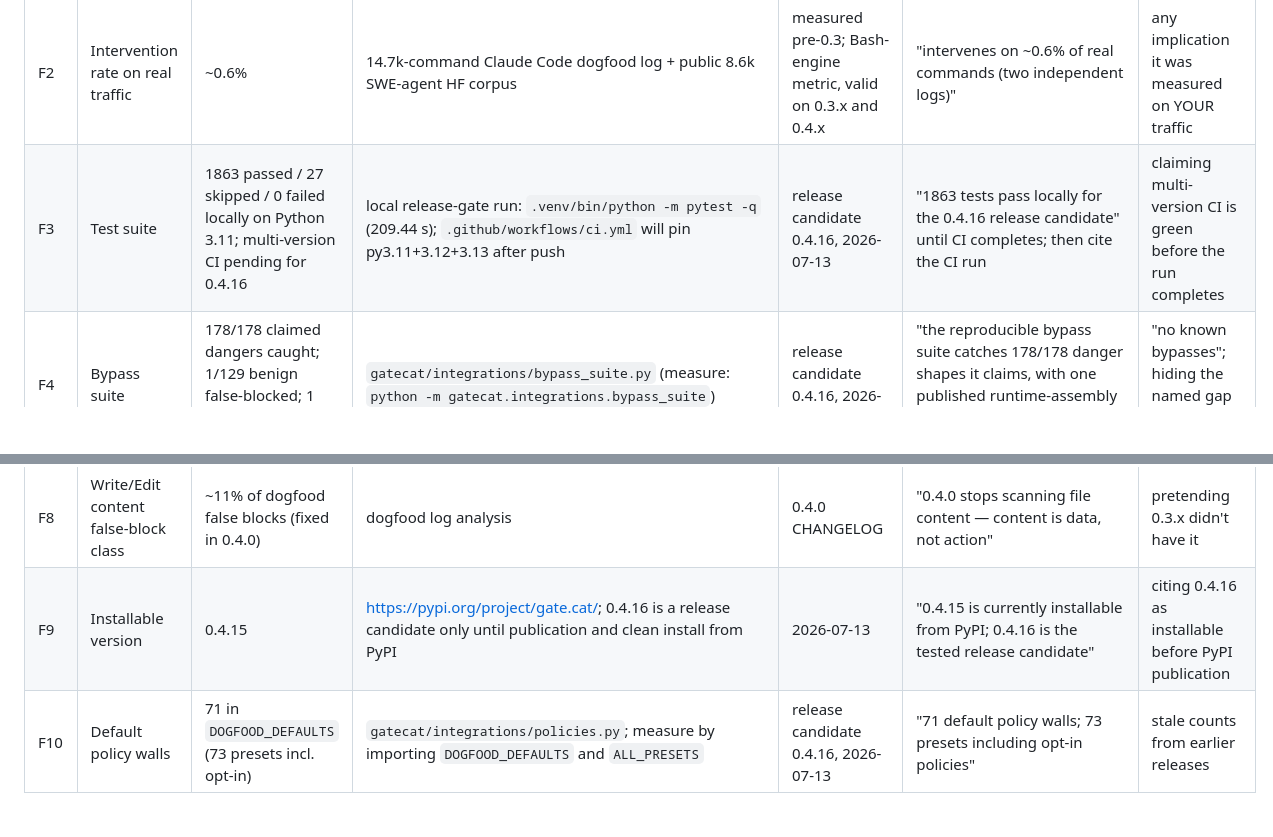
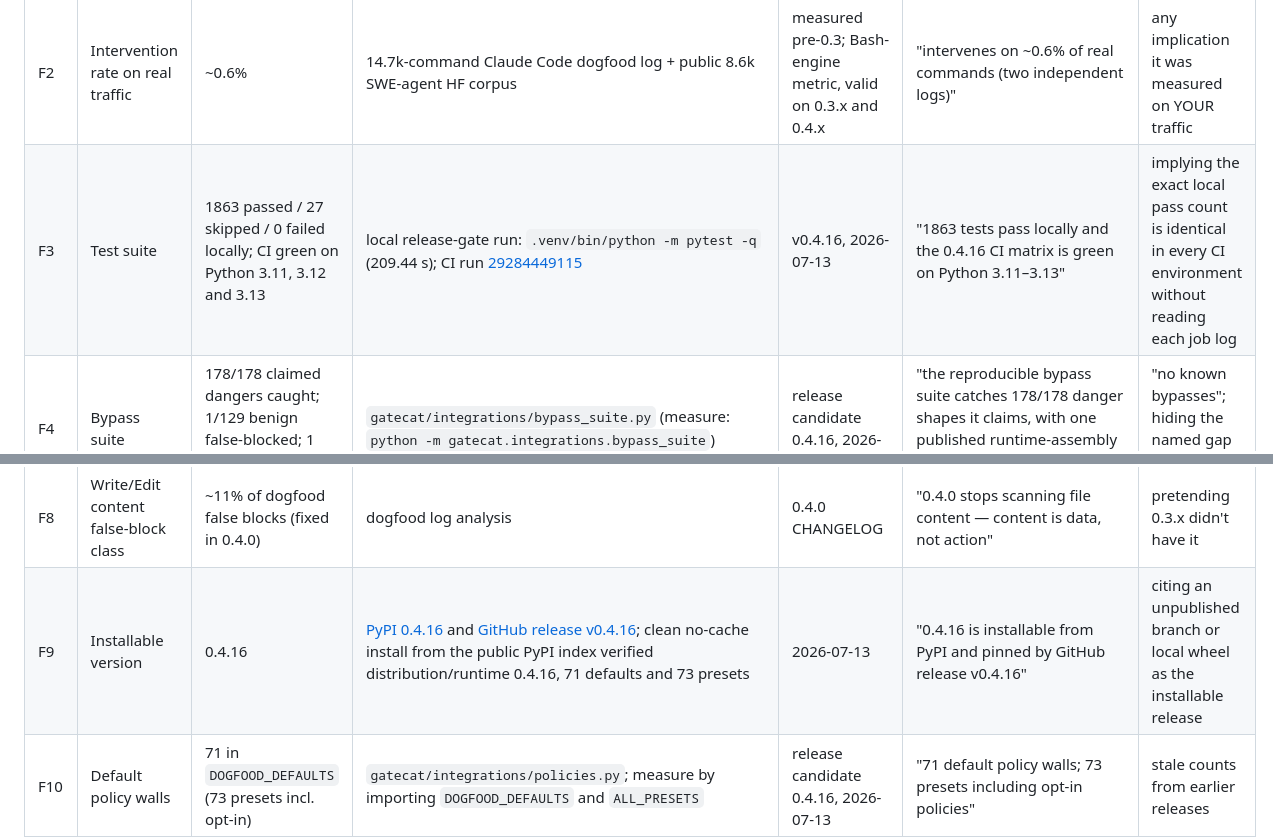
Before and after one commit to BGMLAI/gate.cat, a Markdown page: FACTS.md, 2 parts joined by grey strips. GitHub-like rendering; blank space fills up the shorter version.

Commit message:
docs(launch): pin release evidence and media kit

```diff
--- a/FACTS.md
+++ b/FACTS.md
@@ -9,13 +9,13 @@ Every number gate.cat uses publicly, with its source and allowed wording.
 | F1a | Recall on known danger classes (FULL 6-stage gate) | 43/43 neutralized (31 block, 12 warn), 0 allowed; 0/13 benign false-blocked | `scripts/recall_danger_axis.py` vs `ActionPipeline` (all 6 stages), catalog = `scripts/corpus_recall.py`. Deterministic, complete, reproducible with `pip install gate-cat` + no datasets. See [RECALL.md](RECALL.md). | release candidate 0.4.16, 2026-07-13 | "100% recall on all 43 known danger classes through the full gate, 0 false-blocks on benign twins — reproduce with scripts/recall_danger_axis.py" | claiming it covers UNKNOWN shapes (that's axis 2); "100% safe" |
 | F1b | Recall on real agent traffic at scale (FULL gate) | 1,085,159 unique real commands; 447 catalog dangers; 443 neutralized; 4 allowed → **0 real misses** after adjudication | `scripts/corpus_million.py` vs full `ActionPipeline`, 5 public datasets (Nemotron, SWE-Zero, SWE-Hero, Kwai SWE-smith-mini, nebius); independent 43-class catalog. The 4 allows = 2 unique disposable-artifact cleanups (`proven-disposable`; same shape blocks 5/5 on a real target) = catalog false alarm. Artifact: [`results/million_recall_2026-07-08.json`](results/million_recall_2026-07-08.json); method in [RECALL.md](RECALL.md). | master 2026-07-08 (verified this session) | "0 real recall misses across 1.085M unique real agent commands through the full gate (the 4 catalog-flagged allows are disposable-artifact cleanups the gate correctly permits — same shape blocks on a real target)" | "100% safe"; quoting the raw 4-passed as misses; conflating the 11.7% full-pipeline warn rate with the 0.6% check_action figure |
 | F2 | Intervention rate on real traffic | ~0.6% | 14.7k-command Claude Code dogfood log + public 8.6k SWE-agent HF corpus | measured pre-0.3; Bash-engine metric, valid on 0.3.x and 0.4.x | "intervenes on ~0.6% of real commands (two independent logs)" | any implication it was measured on YOUR traffic |
-| F3 | Test suite | 1863 passed / 27 skipped / 0 failed locally on Python 3.11; multi-version CI pending for 0.4.16 | local release-gate run: `.venv/bin/python -m pytest -q` (209.44 s); `.github/workflows/ci.yml` will pin py3.11+3.12+3.13 after push | release candidate 0.4.16, 2026-07-13 | "1863 tests pass locally for the 0.4.16 release candidate" until CI completes; then cite the CI run | claiming multi-version CI is green before the run completes |
+| F3 | Test suite | 1863 passed / 27 skipped / 0 failed locally; CI green on Python 3.11, 3.12 and 3.13 | local release-gate run: `.venv/bin/python -m pytest -q` (209.44 s); CI run [29284449115](https://github.com/BGMLAI/gate.cat/actions/runs/29284449115) | v0.4.16, 2026-07-13 | "1863 tests pass locally and the 0.4.16 CI matrix is green on Python 3.11–3.13" | implying the exact local pass count is identical in every CI environment without reading each job log |
 | F4 | Bypass suite | 178/178 claimed dangers caught; 1/129 benign false-blocked; 1 named gap printed | `gatecat/integrations/bypass_suite.py` (measure: `python -m gatecat.integrations.bypass_suite`) | release candidate 0.4.16, 2026-07-13 | "the reproducible bypass suite catches 178/178 danger shapes it claims, with one published runtime-assembly gap and one benign false-block in 129 cases" | "no known bypasses"; hiding the named gap or false-block |
 | F5 | Hard-channel false positives | 0/39 exec, 0/4 calc | internal eval | TODO: pin artifact | "measured false-positive rate of 0 on exec (0/39) and calc (0/4) channels" | "zero false positives" (unscoped) |
 | F6 | Uncertainty signal strength (small models) | AUC 0.77–0.90 | N=4800 measurement | TODO: pin artifact/paper section | "AUC 0.77–0.90 on 7–30B models (N=4800)" | universal-coverage claims |
 | F7 | Uncertainty signal strength (frontier) | AUC 0.68–0.71 | same run as F6 | TODO | state it plainly as the wedge's honest limit | hiding it |
 | F8 | Write/Edit content false-block class | ~11% of dogfood false blocks (fixed in 0.4.0) | dogfood log analysis | 0.4.0 CHANGELOG | "0.4.0 stops scanning file content — content is data, not action" | pretending 0.3.x didn't have it |
-| F9 | Installable version | 0.4.15 | https://pypi.org/project/gate.cat/; 0.4.16 is a release candidate only until publication and clean install from PyPI | 2026-07-13 | "0.4.15 is currently installable from PyPI; 0.4.16 is the tested release candidate" | citing 0.4.16 as installable before PyPI publication |
+| F9 | Installable version | 0.4.16 | [PyPI 0.4.16](https://pypi.org/project/gate.cat/0.4.16/) and [GitHub release v0.4.16](https://github.com/BGMLAI/gate.cat/releases/tag/v0.4.16); clean no-cache install from the public PyPI index verified distribution/runtime 0.4.16, 71 defaults and 73 presets | 2026-07-13 | "0.4.16 is installable from PyPI and pinned by GitHub release v0.4.16" | citing an unpublished branch or local wheel as the installable release |
 | F10 | Default policy walls | 71 in `DOGFOOD_DEFAULTS` (73 presets incl. opt-in) | `gatecat/integrations/policies.py`; measure by importing `DOGFOOD_DEFAULTS` and `ALL_PRESETS` | release candidate 0.4.16, 2026-07-13 | "71 default policy walls; 73 presets including opt-in policies" | stale counts from earlier releases |
 | F11 | Demo recordings | Demo A + B, ~5 s each, raw single take | [`docs/demos/`](docs/demos/) — the `.cast` files ARE the recordings; made against 0.4.1 installed from PyPI | commit `142e75c` (2026-07-08) | "raw asciinema, no montage, recorded against the PyPI package" | "real production traffic" (it's a scripted scenario, honestly labeled) |
 | F12 | Line coverage | 73% (6339 statements) in CI; 74% locally with the armed-gate-only tests included | CI run [28942984519](https://github.com/BGMLAI/gate.cat/actions/runs/28942984519) — pytest `--cov=gatecat`, printed in every CI job | 2026-07-08 (master `b9a75c0`) | "73% statement coverage, printed by CI on every run" | rounding up to "3/4 of the code is tested"; hiding that proxy/CLI paths are the least covered |
```
Also changed, not shown: docs/LAUNCH_0.4.16.md (added, +107 -0 lines).
